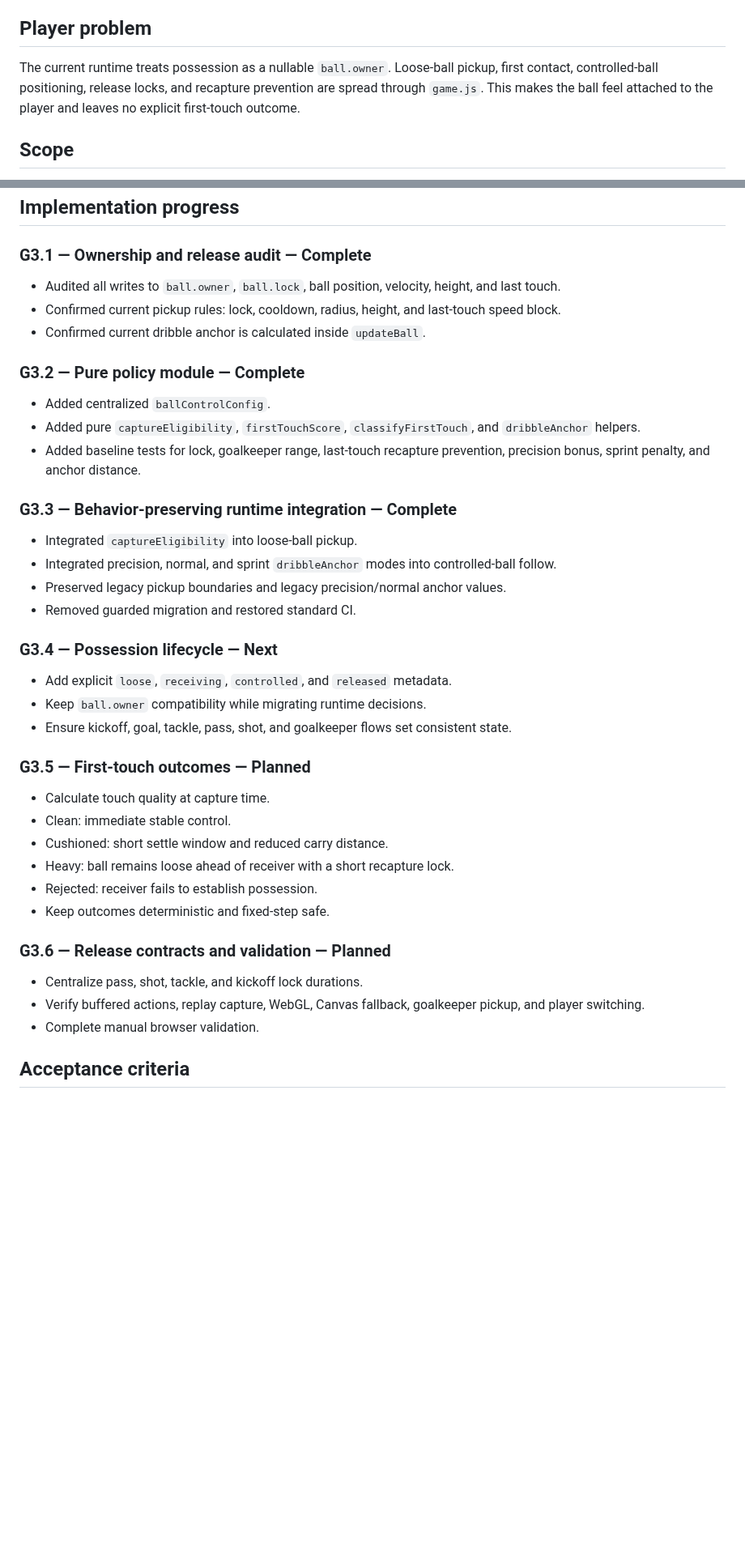
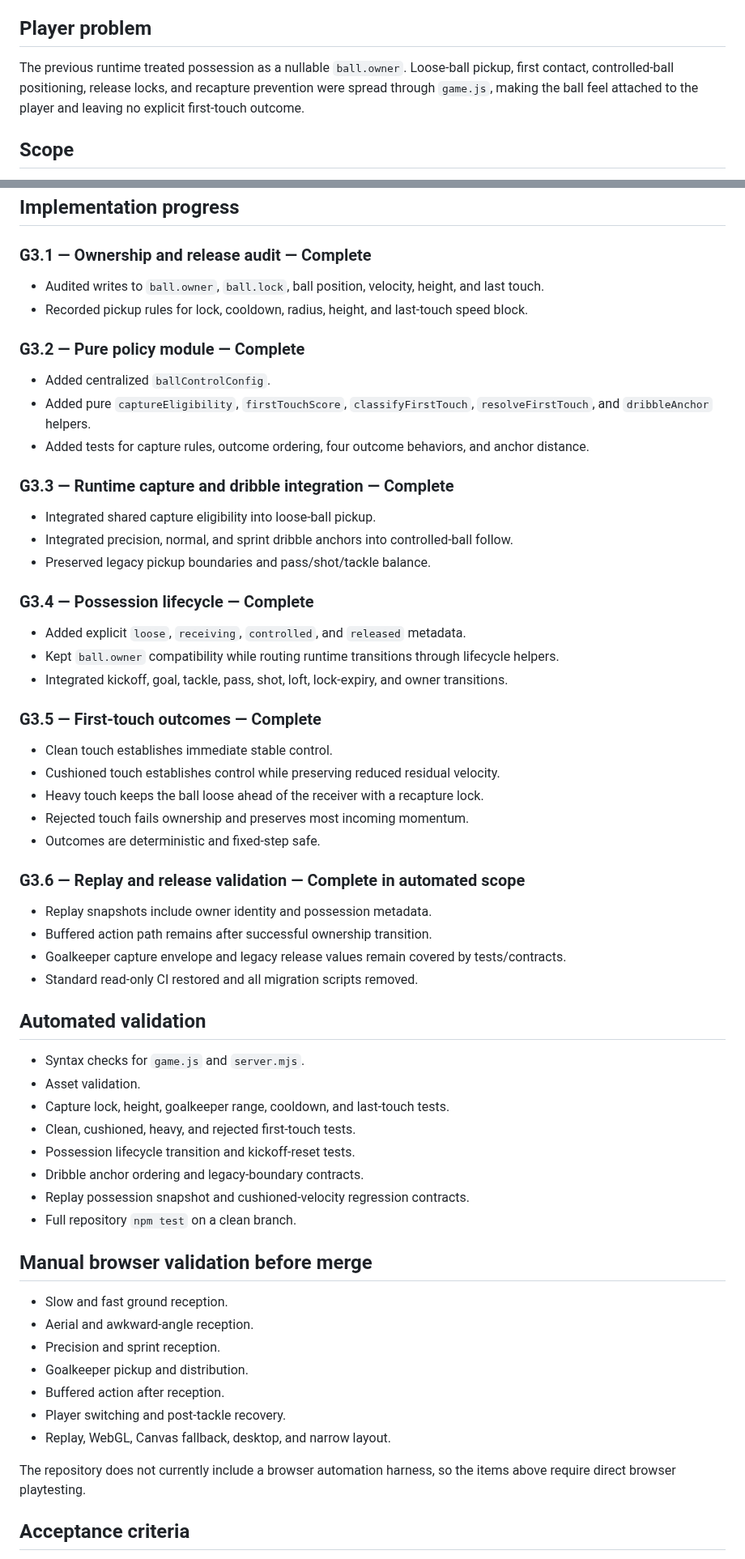
Before and after one commit to hungtvb/-tony-football, a Markdown page: docs/sprints/G3_BALL_CONTROL_FIRST_TOUCH.md, 2 parts joined by grey strips. Shown at 81% size. Rendered like a GitHub page; blank space fills up the shorter version.

Commit message:
docs(g3): complete sprint status and validation record

```diff
--- a/docs/sprints/G3_BALL_CONTROL_FIRST_TOUCH.md
+++ b/docs/sprints/G3_BALL_CONTROL_FIRST_TOUCH.md
@@ -4,7 +4,7 @@
 Make receiving and carrying the ball readable, deterministic, and skill-sensitive without changing passing, shooting, tackle, goalkeeper, control mapping, or AI tactical balance.
 
 ## Player problem
-The current runtime treats possession as a nullable `ball.owner`. Loose-ball pickup, first contact, controlled-ball positioning, release locks, and recapture prevention are spread through `game.js`. This makes the ball feel attached to the player and leaves no explicit first-touch outcome.
+The previous runtime treated possession as a nullable `ball.owner`. Loose-ball pickup, first contact, controlled-ball positioning, release locks, and recapture prevention were spread through `game.js`, making the ball feel attached to the player and leaving no explicit first-touch outcome.
 
 ## Scope
 - Define deterministic capture eligibility.
@@ -25,38 +25,57 @@ The current runtime treats possession as a nullable `ball.owner`. Loose-ball pic
 ## Implementation progress
 
 ### G3.1 — Ownership and release audit — Complete
-- Audited all writes to `ball.owner`, `ball.lock`, ball position, velocity, height, and last touch.
-- Confirmed current pickup rules: lock, cooldown, radius, height, and last-touch speed block.
-- Confirmed current dribble anchor is calculated inside `updateBall`.
+- Audited writes to `ball.owner`, `ball.lock`, ball position, velocity, height, and last touch.
+- Recorded pickup rules for lock, cooldown, radius, height, and last-touch speed block.
 
 ### G3.2 — Pure policy module — Complete
 - Added centralized `ballControlConfig`.
-- Added pure `captureEligibility`, `firstTouchScore`, `classifyFirstTouch`, and `dribbleAnchor` helpers.
-- Added baseline tests for lock, goalkeeper range, last-touch recapture prevention, precision bonus, sprint penalty, and anchor distance.
+- Added pure `captureEligibility`, `firstTouchScore`, `classifyFirstTouch`, `resolveFirstTouch`, and `dribbleAnchor` helpers.
+- Added tests for capture rules, outcome ordering, four outcome behaviors, and anchor distance.
 
-### G3.3 — Behavior-preserving runtime integration — Complete
-- Integrated `captureEligibility` into loose-ball pickup.
-- Integrated precision, normal, and sprint `dribbleAnchor` modes into controlled-ball follow.
-- Preserved legacy pickup boundaries and legacy precision/normal anchor values.
-- Removed guarded migration and restored standard CI.
+### G3.3 — Runtime capture and dribble integration — Complete
+- Integrated shared capture eligibility into loose-ball pickup.
+- Integrated precision, normal, and sprint dribble anchors into controlled-ball follow.
+- Preserved legacy pickup boundaries and pass/shot/tackle balance.
 
-### G3.4 — Possession lifecycle — Next
-- Add explicit `loose`, `receiving`, `controlled`, and `released` metadata.
-- Keep `ball.owner` compatibility while migrating runtime decisions.
-- Ensure kickoff, goal, tackle, pass, shot, and goalkeeper flows set consistent state.
+### G3.4 — Possession lifecycle — Complete
+- Added explicit `loose`, `receiving`, `controlled`, and `released` metadata.
+- Kept `ball.owner` compatibility while routing runtime transitions through lifecycle helpers.
+- Integrated kickoff, goal, tackle, pass, shot, loft, lock-expiry, and owner transitions.
 
-### G3.5 — First-touch outcomes — Planned
-- Calculate touch quality at capture time.
-- Clean: immediate stable control.
-- Cushioned: short settle window and reduced carry distance.
-- Heavy: ball remains loose ahead of receiver with a short recapture lock.
-- Rejected: receiver fails to establish possession.
-- Keep outcomes deterministic and fixed-step safe.
+### G3.5 — First-touch outcomes — Complete
+- Clean touch establishes immediate stable control.
+- Cushioned touch establishes control while preserving reduced residual velocity.
+- Heavy touch keeps the ball loose ahead of the receiver with a recapture lock.
+- Rejected touch fails ownership and preserves most incoming momentum.
+- Outcomes are deterministic and fixed-step safe.
 
-### G3.6 — Release contracts and validation — Planned
-- Centralize pass, shot, tackle, and kickoff lock durations.
-- Verify buffered actions, replay capture, WebGL, Canvas fallback, goalkeeper pickup, and player switching.
-- Complete manual browser validation.
+### G3.6 — Replay and release validation — Complete in automated scope
+- Replay snapshots include owner identity and possession metadata.
+- Buffered action path remains after successful ownership transition.
+- Goalkeeper capture envelope and legacy release values remain covered by tests/contracts.
+- Standard read-only CI restored and all migration scripts removed.
+
+## Automated validation
+- Syntax checks for `game.js` and `server.mjs`.
+- Asset validation.
+- Capture lock, height, goalkeeper range, cooldown, and last-touch tests.
+- Clean, cushioned, heavy, and rejected first-touch tests.
+- Possession lifecycle transition and kickoff-reset tests.
+- Dribble anchor ordering and legacy-boundary contracts.
+- Replay possession snapshot and cushioned-velocity regression contracts.
+- Full repository `npm test` on a clean branch.
+
+## Manual browser validation before merge
+- Slow and fast ground reception.
+- Aerial and awkward-angle reception.
+- Precision and sprint reception.
+- Goalkeeper pickup and distribution.
+- Buffered action after reception.
+- Player switching and post-tackle recovery.
+- Replay, WebGL, Canvas fallback, desktop, and narrow layout.
+
+The repository does not currently include a browser automation harness, so the items above require direct browser playtesting.
 
 ## Acceptance criteria
 - Locked balls cannot be captured.
```
Also changed, not shown: other parts of docs/sprints/G3_BALL_CONTROL_FIRST_TOUCH.md (+4 -3 lines).
